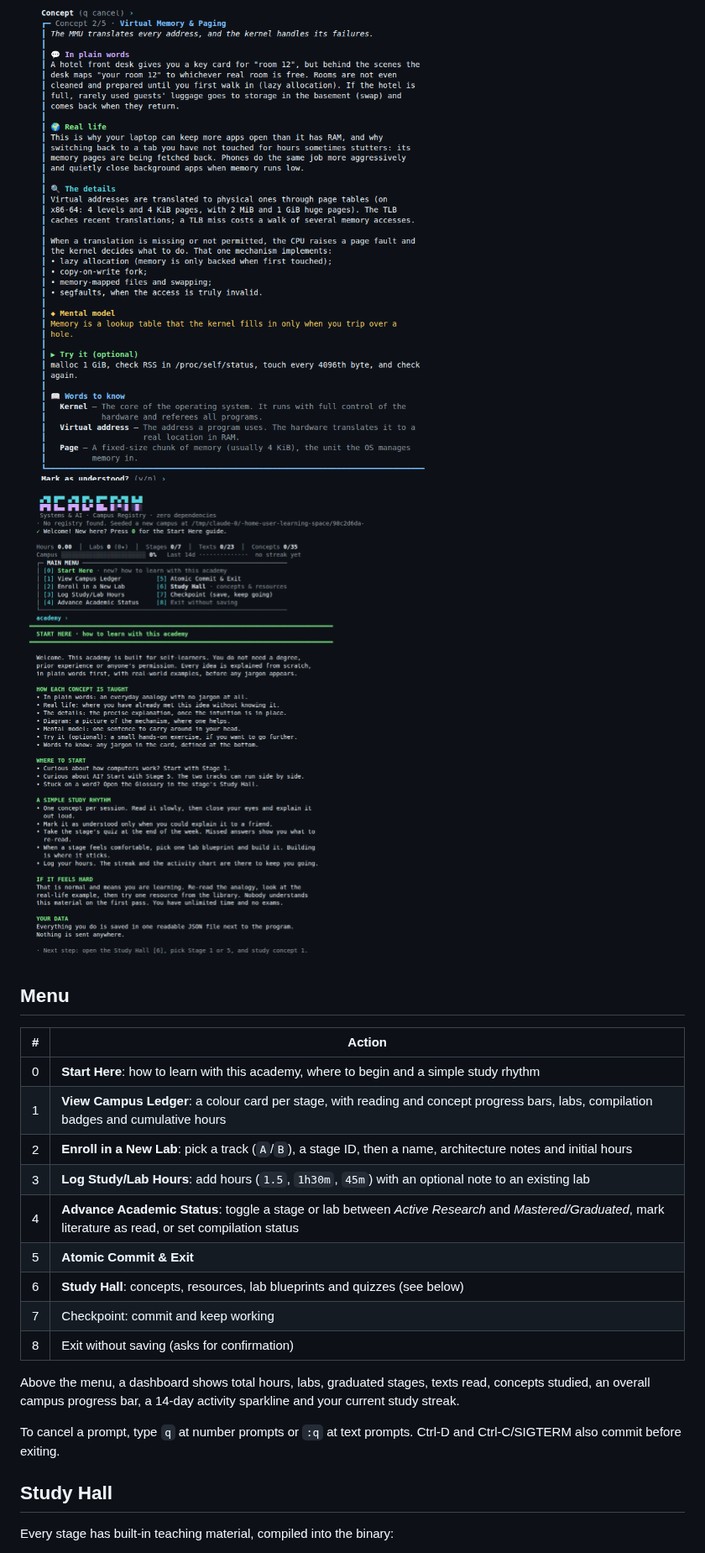
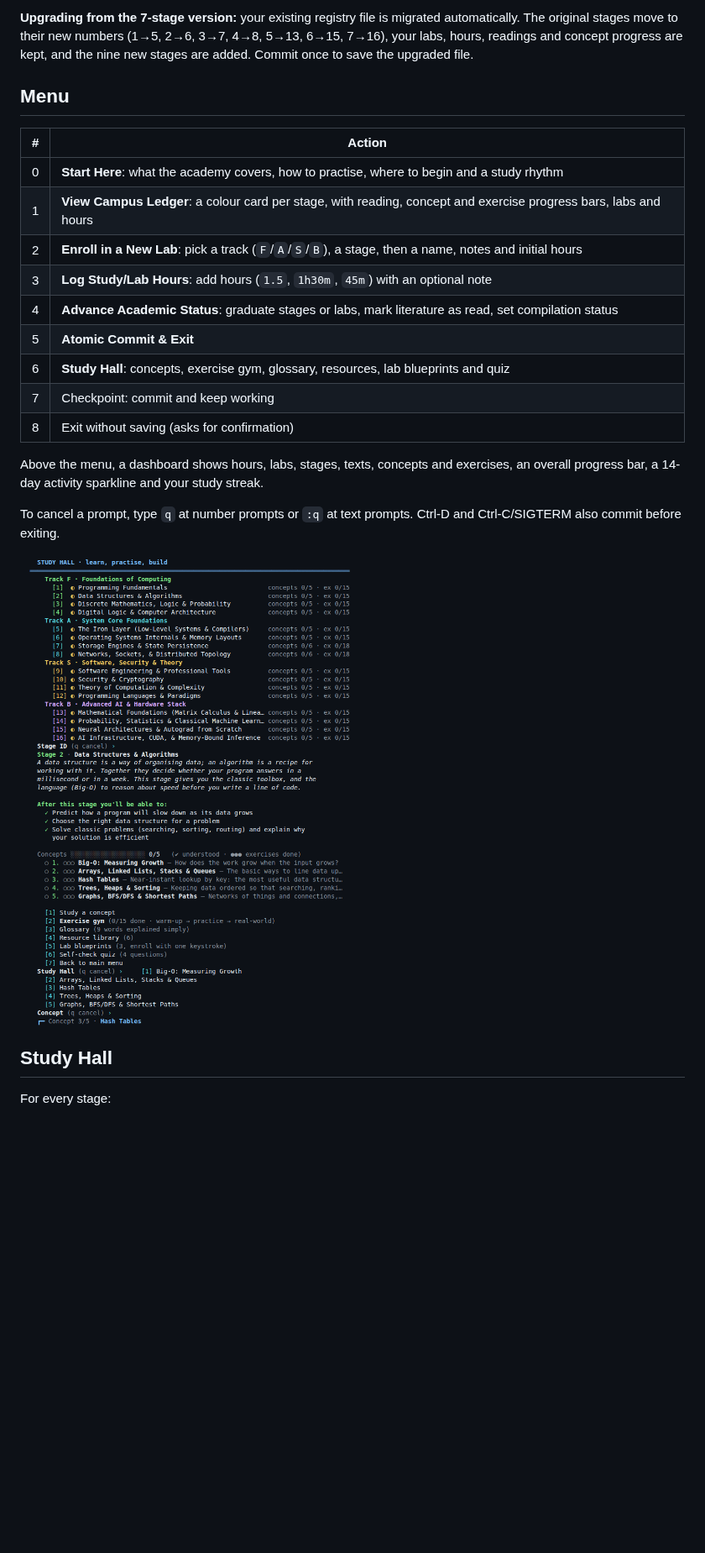
Before and after one commit to pronexuscodex/learning_space, a Markdown page: academy/README.md, the part around one of its changes. Shown at 84% size. Drawn GitHub-style; pictures changed too: academy/docs/concept-card.png, academy/docs/stages.png (added), academy/docs/start-here.png; blank space fills up the shorter version.

```diff
--- a/academy/README.md
+++ b/academy/README.md
@@ -31,27 +71,27 @@ To put the file somewhere else, pass `-registry path/to/file.json`.
 
-![Concept card](docs/concept-card.png)
-
-![Start Here](docs/start-here.png)
+**Upgrading from the 7-stage version:** your existing registry file is migrated automatically. The original stages move to their new numbers (1→5, 2→6, 3→7, 4→8, 5→13, 6→15, 7→16), your labs, hours, readings and concept progress are kept, and the nine new stages are added. Commit once to save the upgraded file.
 
 ## Menu
 
 | # | Action |
 |---|--------|
-| 0 | **Start Here**: how to learn with this academy, where to begin and a simple study rhythm |
-| 1 | **View Campus Ledger**: a colour card per stage, with reading and concept progress bars, labs, compilation badges and cumulative hours |
-| 2 | **Enroll in a New Lab**: pick a track (`A`/`B`), a stage ID, then a name, architecture notes and initial hours |
-| 3 | **Log Study/Lab Hours**: add hours (`1.5`, `1h30m`, `45m`) with an optional note to an existing lab |
-| 4 | **Advance Academic Status**: toggle a stage or lab between *Active Research* and *Mastered/Graduated*, mark literature as read, or set compilation status |
+| 0 | **Start Here**: what the academy covers, how to practise, where to begin and a study rhythm |
+| 1 | **View Campus Ledger**: a colour card per stage, with reading, concept and exercise progress bars, labs and hours |
+| 2 | **Enroll in a New Lab**: pick a track (`F`/`A`/`S`/`B`), a stage, then a name, notes and initial hours |
+| 3 | **Log Study/Lab Hours**: add hours (`1.5`, `1h30m`, `45m`) with an optional note |
+| 4 | **Advance Academic Status**: graduate stages or labs, mark literature as read, set compilation status |
 | 5 | **Atomic Commit & Exit** |
-| 6 | **Study Hall**: concepts, resources, lab blueprints and quizzes (see below) |
+| 6 | **Study Hall**: concepts, exercise gym, glossary, resources, lab blueprints and quiz |
 | 7 | Checkpoint: commit and keep working |
 | 8 | Exit without saving (asks for confirmation) |
 
-Above the menu, a dashboard shows total hours, labs, graduated stages, texts read, concepts studied, an overall campus progress bar, a 14-day activity sparkline and your current study streak.
+Above the menu, a dashboard shows hours, labs, stages, texts, concepts and exercises, an overall progress bar, a 14-day activity sparkline and your study streak.
 
 To cancel a prompt, type `q` at number prompts or `:q` at text prompts. Ctrl-D and Ctrl-C/SIGTERM also commit before exiting.
 
+![Stages](docs/stages.png)
+
 ## Study Hall
 
-Every stage has built-in teaching material, compiled into the binary:
+For every stage:
 
```
Also changed, not shown: other parts of academy/README.md (+81 -32 lines), academy/docs/exercise-gym.png (added), academy/docs/ledger.png, academy/docs/syllabus.png (deleted), 11 other files.
